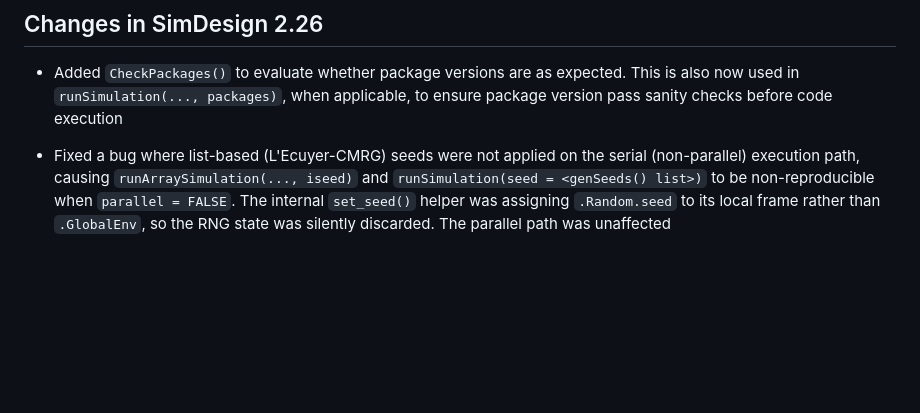
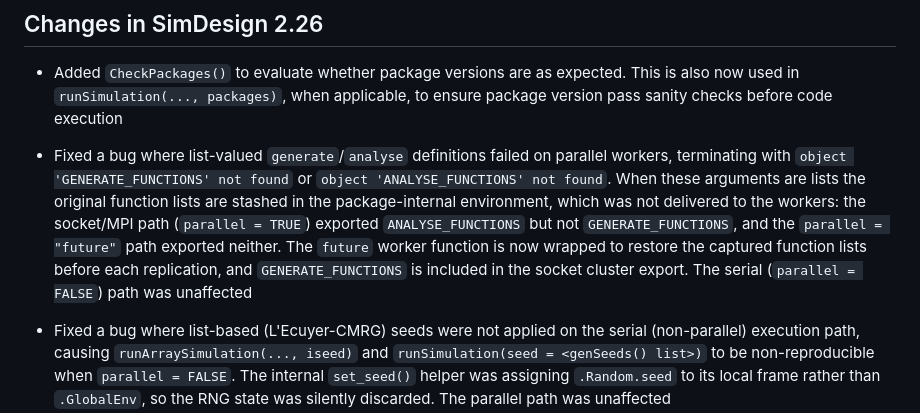
Before and after one commit to philchalmers/SimDesign, a Markdown page: NEWS.md, the part around the change. Drawn GitHub-style; blank space fills up the shorter version.

Commit message:
Document list-valued generate/analyse parallel fix in NEWS.md
Co-Authored-By: Claude Opus 4.8 <noreply@anthropic.com>

```diff
--- a/NEWS.md
+++ b/NEWS.md
@@ -5,6 +5,17 @@
 - Added `CheckPackages()` to evaluate whether package versions are as expected.
   This is also now used in `runSimulation(..., packages)`, when applicable,
   to ensure package version pass sanity checks before code execution
+
+- Fixed a bug where list-valued `generate`/`analyse` definitions failed on
+  parallel workers, terminating with `object 'GENERATE_FUNCTIONS' not found`
+  or `object 'ANALYSE_FUNCTIONS' not found`. When these arguments are lists the
+  original function lists are stashed in the package-internal environment, which
+  was not delivered to the workers: the socket/MPI path (`parallel = TRUE`)
+  exported `ANALYSE_FUNCTIONS` but not `GENERATE_FUNCTIONS`, and the
+  `parallel = "future"` path exported neither. The `future` worker function is
+  now wrapped to restore the captured function lists before each replication,
+  and `GENERATE_FUNCTIONS` is included in the socket cluster export. The serial
+  (`parallel = FALSE`) path was unaffected
 
 - Fixed a bug where list-based (L'Ecuyer-CMRG) seeds were not applied on the
   serial (non-parallel) execution path, causing `runArraySimulation(..., iseed)`
```
